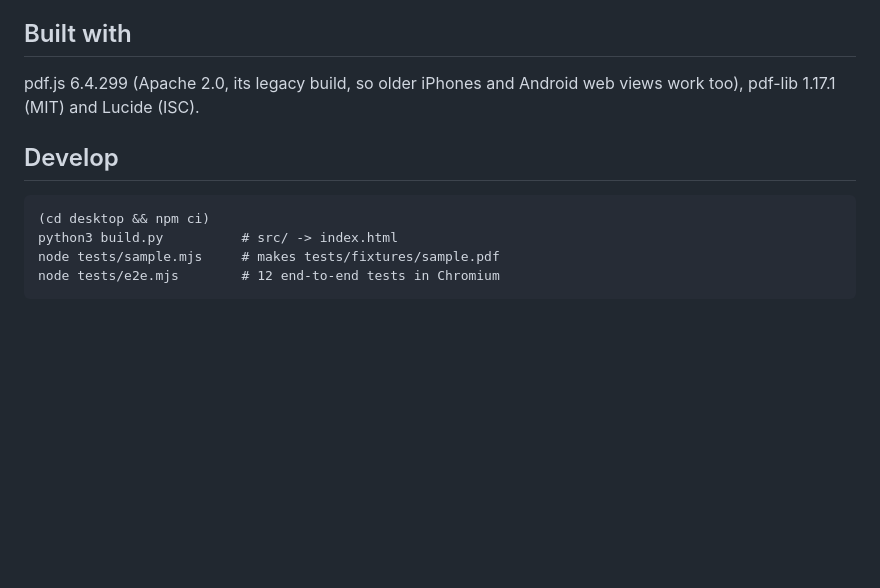
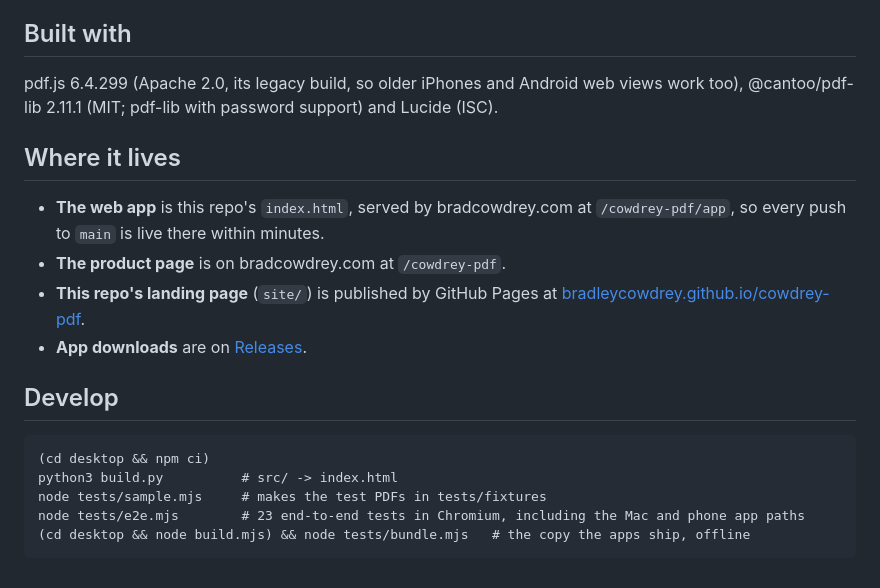
Before and after one commit to bradleycowdrey/cowdrey-pdf, a Markdown page: README.md, the part around one of its changes. GitHub-like rendering; blank space fills up the shorter version.

````diff
--- a/README.md
+++ b/README.md
@@ -21,13 +32,21 @@ The same app runs on the web and, wrapped with Tauri 2, as apps for Mac, iPhone,
 
 ## Built with
 
-pdf.js 6.4.299 (Apache 2.0, its legacy build, so older iPhones and Android web views work too), pdf-lib 1.17.1 (MIT) and Lucide (ISC).
+pdf.js 6.4.299 (Apache 2.0, its legacy build, so older iPhones and Android web views work too), @cantoo/pdf-lib 2.11.1 (MIT; pdf-lib with password support) and Lucide (ISC).
+
+## Where it lives
+
+- **The web app** is this repo's `index.html`, served by bradcowdrey.com at `/cowdrey-pdf/app`, so every push to `main` is live there within minutes.
+- **The product page** is on bradcowdrey.com at `/cowdrey-pdf`.
+- **This repo's landing page** (`site/`) is published by GitHub Pages at [bradleycowdrey.github.io/cowdrey-pdf](https://bradleycowdrey.github.io/cowdrey-pdf/).
+- **App downloads** are on [Releases](https://github.com/bradleycowdrey/cowdrey-pdf/releases/latest).
 
 ## Develop
 
 ```
 (cd desktop && npm ci)
 python3 build.py          # src/ -> index.html
-node tests/sample.mjs     # makes tests/fixtures/sample.pdf
-node tests/e2e.mjs        # 12 end-to-end tests in Chromium
+node tests/sample.mjs     # makes the test PDFs in tests/fixtures
+node tests/e2e.mjs        # 23 end-to-end tests in Chromium, including the Mac and phone app paths
+(cd desktop && node build.mjs) && node tests/bundle.mjs   # the copy the apps ship, offline
 ```
````
Also changed, not shown: other parts of README.md (+14 -3 lines), CHANGELOG.md (+5 -0 lines), docs/screenshot-dark.png (added), docs/screenshot-phone-dark.png (added), site/icon.png (added), site/screenshot-dark.png (added), 11 other files.
